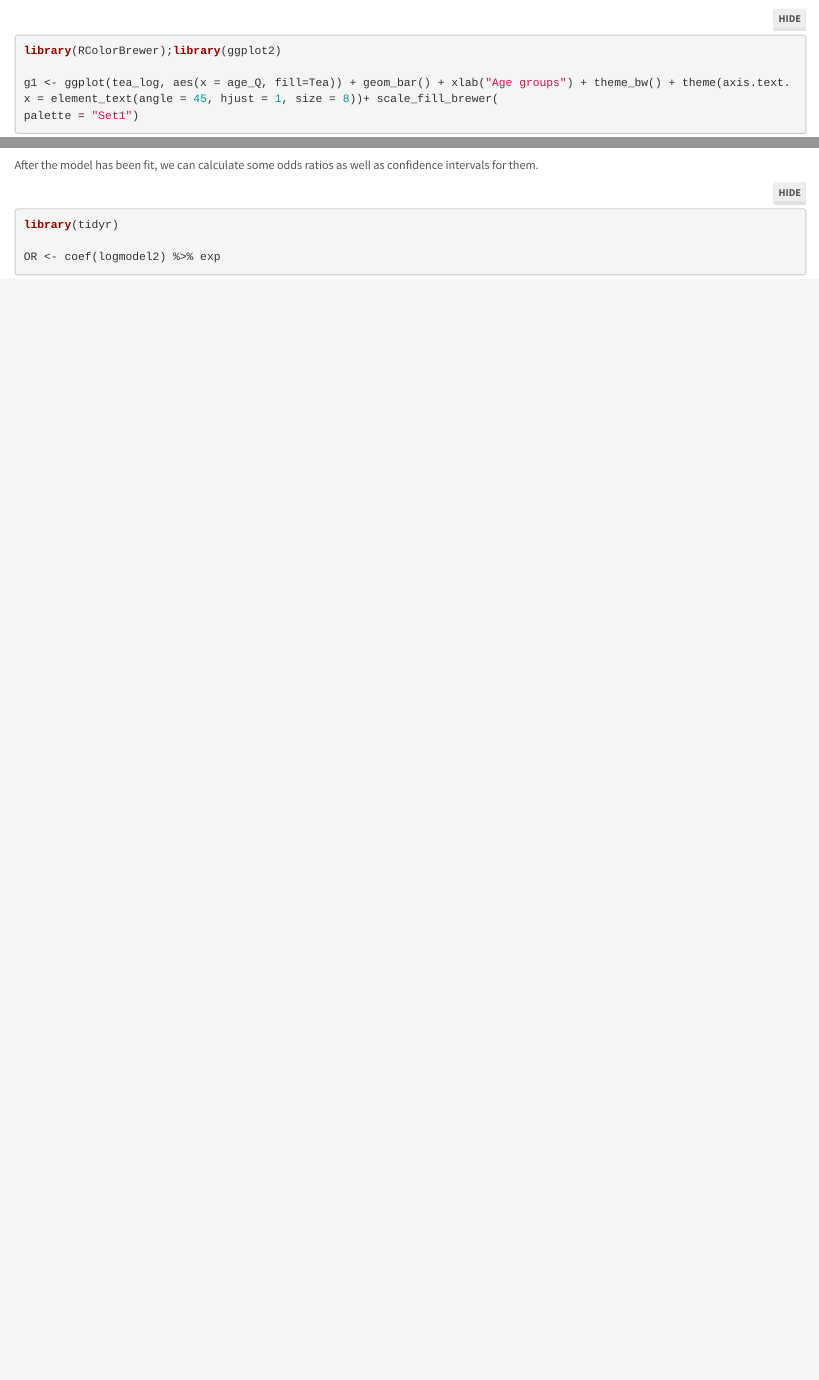
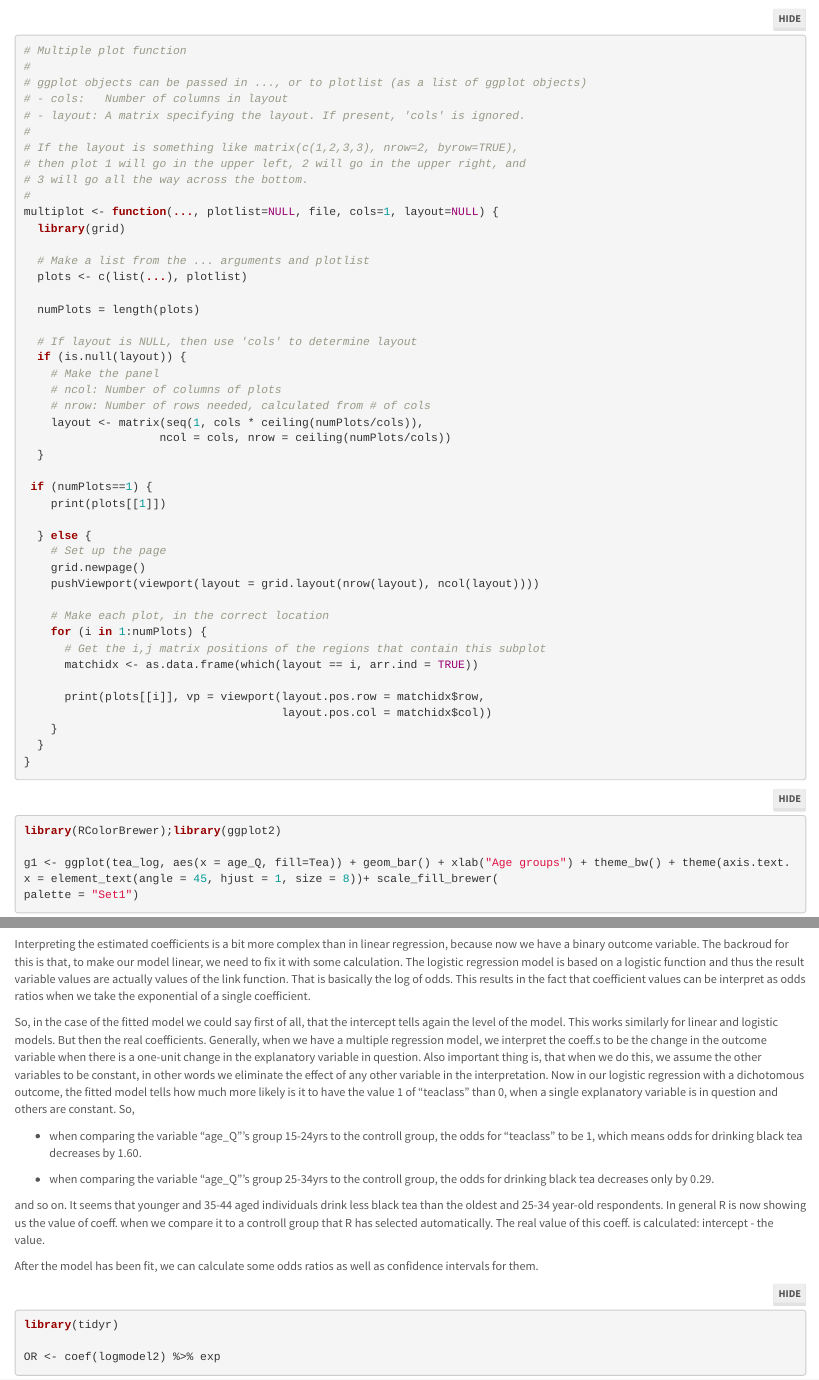
Before and after one commit to karinhel/IODS-final, an R Markdown document (index.Rmd): the page in a window 1100 px wide, from 860 px down, and a second part further down, joined at a grey line. Rendered offline with R 4.5, knitr and Pandoc, with nearby package versions; folded parts are opened; some code elsewhere in the file could not run offline.

Commit message:
progressing

````diff
--- a/index.Rmd
+++ b/index.Rmd
@@ -125,6 +125,17 @@ summary(logmodel2)
 ```
 
 
+Interpreting the estimated coefficients is a bit more complex than in linear regression, because now we have a binary outcome variable. The backroud for this is that, to make our model linear, we need to fix it with some calculation. The logistic regression model is based on a logistic function and thus the result variable values are actually values of the link function. That is basically the log of odds. This results in the fact that coefficient values can be interpret as odds ratios when we take the exponential of a single coefficient.
+
+So, in the case of the fitted model we could say first of all, that the intercept tells again the level of the model. This works similarly for linear and logistic models. But then the real coefficients. Generally, when we have a multiple regression model, we interpret the coeff.s to be the change in the outcome variable when there is a one-unit change in the explanatory variable in question. Also important thing is, that when we do this, we assume the other variables to be constant, in other words we eliminate the effect of any other variable in the interpretation.
+Now in our logistic regression with a dichotomous outcome, the fitted model tells how much more likely is it to have the value 1 of "teaclass" than 0, when a single explanatory variable is in question and others are constant. So,
+
+* when comparing the variable "age_Q"'s group 15-24yrs to the controll group, the odds for "teaclass" to be 1, which means odds for drinking black tea decreases by 1.60.
+
+* when comparing the variable "age_Q"'s group 25-34yrs to the controll group, the odds for drinking black tea decreases only by 0.29.
+
+and so on. It seems that younger and 35-44 aged individuals drink less black tea than the oldest and 25-34 year-old respondents. In general R is now showing us the value of coeff. when we compare it to a controll group that R has selected automatically. The real value of this coeff. is calculated: intercept - the value.
+
 
 After the model has been fit, we can calculate some odds ratios as well as confidence intervals for them.
 
````
Also changed, not shown: index.html, index.Rmd (2 more changed lines).
